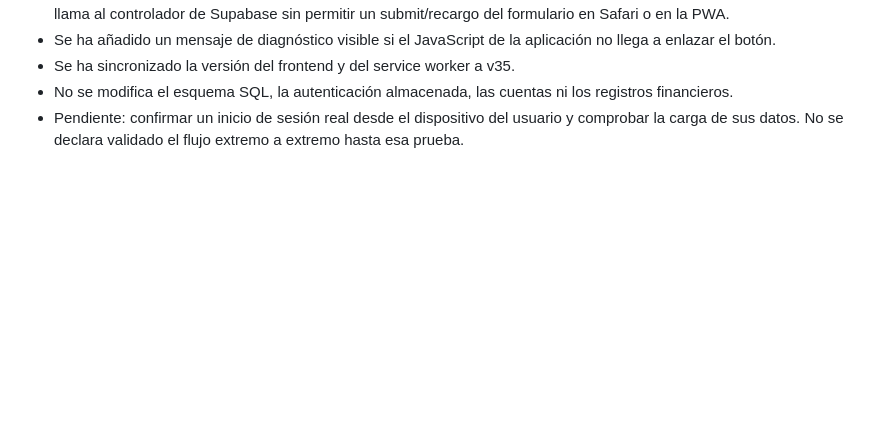
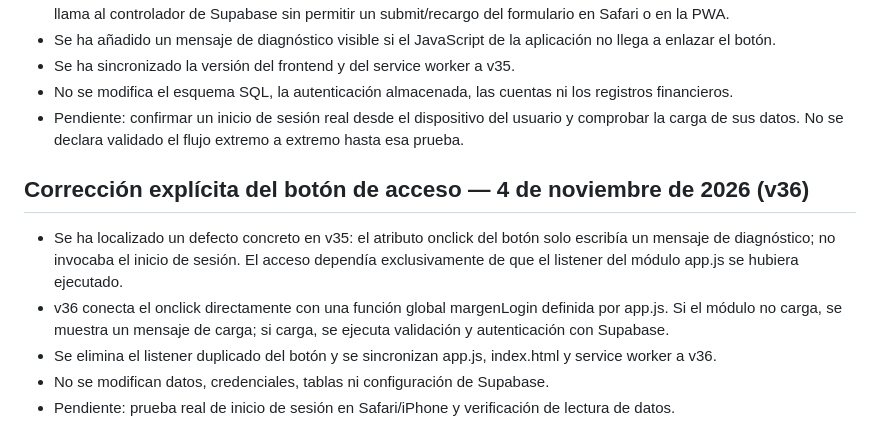
Before and after one commit to JorgeCrisos/margen-personal, a Markdown page: REVISION.md, the part around the change. Rendered like a GitHub page; blank space fills up the shorter version.

Commit message:
Document explicit login fix v36

```diff
--- a/REVISION.md
+++ b/REVISION.md
@@ -41,3 +41,12 @@ No se ha podido iniciar sesión contra tu proyecto Supabase ni ejecutar operacio
 - Se ha sincronizado la versión del frontend y del service worker a v35.
 - No se modifica el esquema SQL, la autenticación almacenada, las cuentas ni los registros financieros.
 - Pendiente: confirmar un inicio de sesión real desde el dispositivo del usuario y comprobar la carga de sus datos. No se declara validado el flujo extremo a extremo hasta esa prueba.
+
+
+## Corrección explícita del botón de acceso — 4 de noviembre de 2026 (v36)
+
+- Se ha localizado un defecto concreto en v35: el atributo onclick del botón solo escribía un mensaje de diagnóstico; no invocaba el inicio de sesión. El acceso dependía exclusivamente de que el listener del módulo app.js se hubiera ejecutado.
+- v36 conecta el onclick directamente con una función global margenLogin definida por app.js. Si el módulo no carga, se muestra un mensaje de carga; si carga, se ejecuta validación y autenticación con Supabase.
+- Se elimina el listener duplicado del botón y se sincronizan app.js, index.html y service worker a v36.
+- No se modifican datos, credenciales, tablas ni configuración de Supabase.
+- Pendiente: prueba real de inicio de sesión en Safari/iPhone y verificación de lectura de datos.
```
